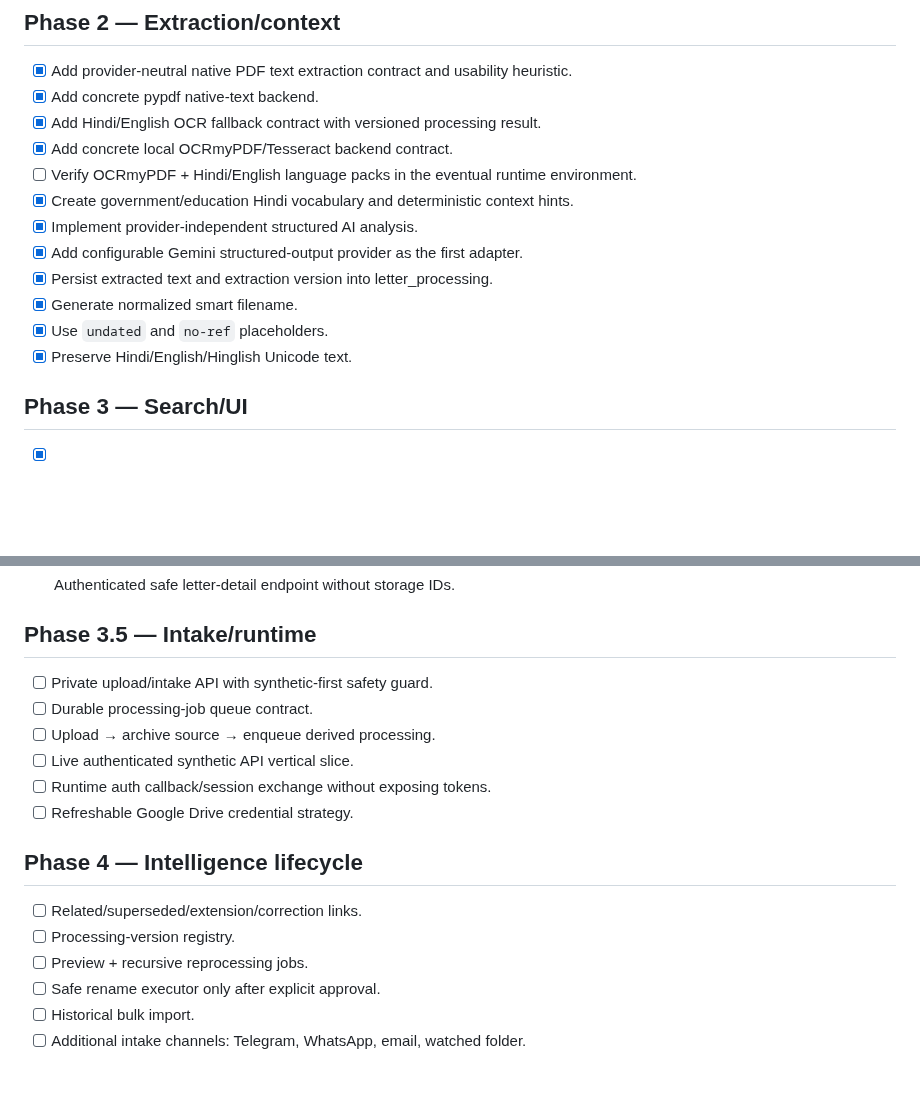
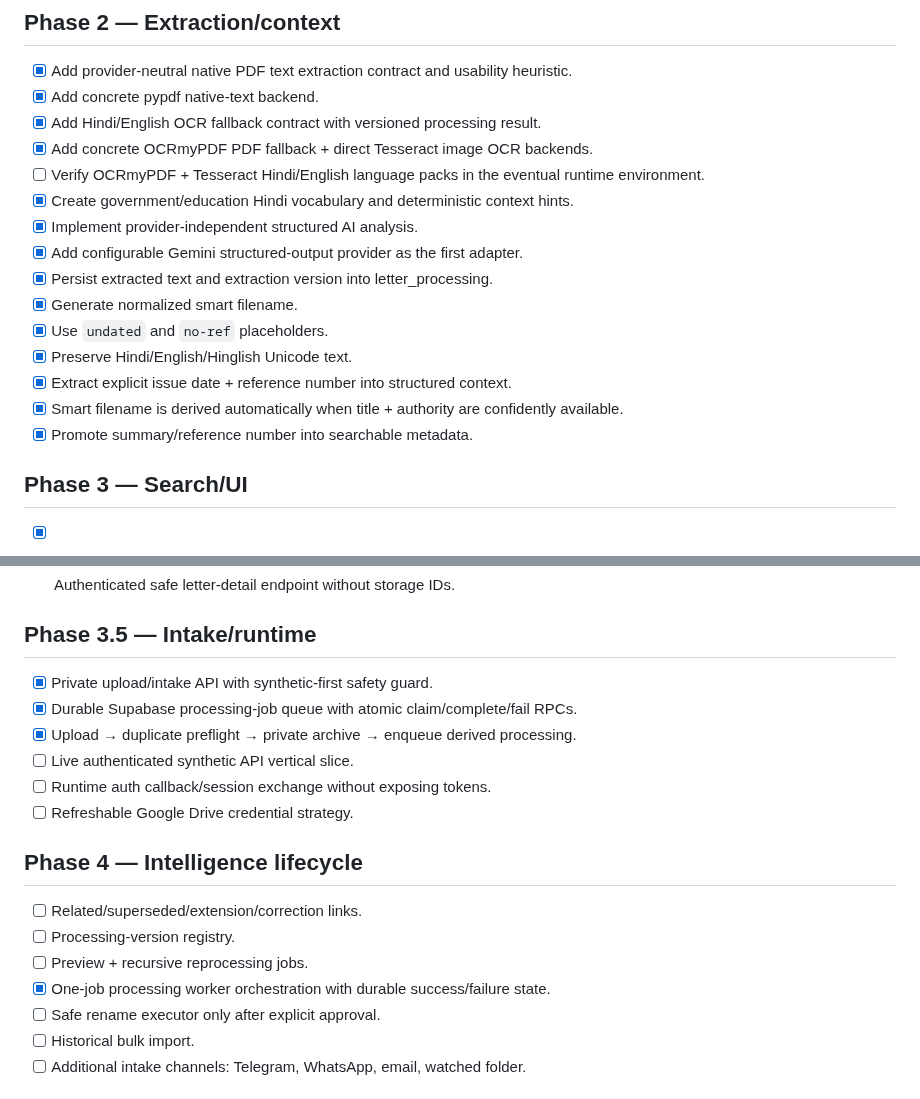
Before and after one commit to zzpsah/digital-letter-registry, a Markdown page: TASKS.md, 2 parts joined by grey strips. GitHub-like rendering; blank space fills up the shorter version.

Commit message:
docs: sync intake worker metadata task progress

```diff
--- a/TASKS.md
+++ b/TASKS.md
@@ -35,8 +35,8 @@
 - [x] Add provider-neutral native PDF text extraction contract and usability heuristic.
 - [x] Add concrete pypdf native-text backend.
 - [x] Add Hindi/English OCR fallback contract with versioned processing result.
-- [x] Add concrete local OCRmyPDF/Tesseract backend contract.
-- [ ] Verify OCRmyPDF + Hindi/English language packs in the eventual runtime environment.
+- [x] Add concrete OCRmyPDF PDF fallback + direct Tesseract image OCR backends.
+- [ ] Verify OCRmyPDF + Tesseract Hindi/English language packs in the eventual runtime environment.
 - [x] Create government/education Hindi vocabulary and deterministic context hints.
 - [x] Implement provider-independent structured AI analysis.
 - [x] Add configurable Gemini structured-output provider as the first adapter.
@@ -44,6 +44,9 @@
 - [x] Generate normalized smart filename.
 - [x] Use `undated` and `no-ref` placeholders.
 - [x] Preserve Hindi/English/Hinglish Unicode text.
+- [x] Extract explicit issue date + reference number into structured context.
+- [x] Smart filename is derived automatically when title + authority are confidently available.
+- [x] Promote summary/reference number into searchable metadata.
 
 ## Phase 3 — Search/UI
 
@@ -62,9 +65,9 @@
 
 ## Phase 3.5 — Intake/runtime
 
-- [ ] Private upload/intake API with synthetic-first safety guard.
-- [ ] Durable processing-job queue contract.
-- [ ] Upload → archive source → enqueue derived processing.
+- [x] Private upload/intake API with synthetic-first safety guard.
+- [x] Durable Supabase processing-job queue with atomic claim/complete/fail RPCs.
+- [x] Upload → duplicate preflight → private archive → enqueue derived processing.
 - [ ] Live authenticated synthetic API vertical slice.
 - [ ] Runtime auth callback/session exchange without exposing tokens.
 - [ ] Refreshable Google Drive credential strategy.
@@ -74,6 +77,7 @@
 - [ ] Related/superseded/extension/correction links.
 - [ ] Processing-version registry.
 - [ ] Preview + recursive reprocessing jobs.
+- [x] One-job processing worker orchestration with durable success/failure state.
 - [ ] Safe rename executor only after explicit approval.
 - [ ] Historical bulk import.
 - [ ] Additional intake channels: Telegram, WhatsApp, email, watched folder.
```
